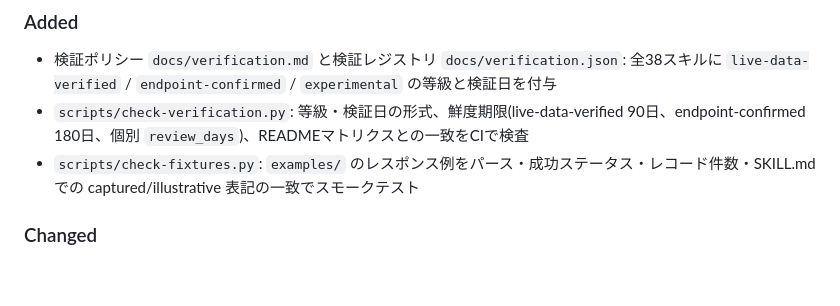
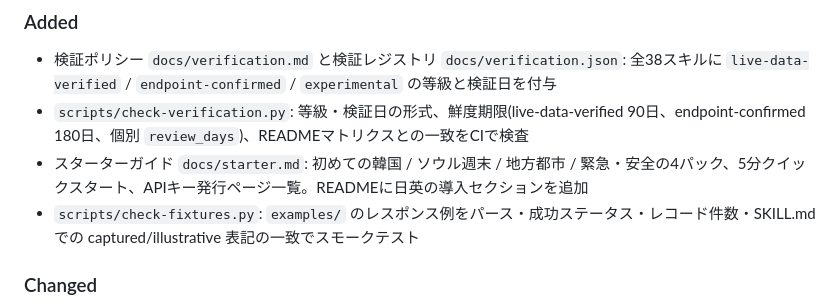
Before and after one commit to tahodev/tabi-skill, a Markdown page: CHANGELOG.md, the part around the change. Drawn GitHub-style; blank space fills up the shorter version.

Commit message:
docs: record starter guide in CHANGELOG

```diff
--- a/CHANGELOG.md
+++ b/CHANGELOG.md
@@ -13,6 +13,7 @@
 ### Added
 - 検証ポリシー `docs/verification.md` と検証レジストリ `docs/verification.json`: 全38スキルに `live-data-verified` / `endpoint-confirmed` / `experimental` の等級と検証日を付与
 - `scripts/check-verification.py`: 等級・検証日の形式、鮮度期限(live-data-verified 90日、endpoint-confirmed 180日、個別 `review_days`)、READMEマトリクスとの一致をCIで検査
+- スターターガイド `docs/starter.md`: 初めての韓国 / ソウル週末 / 地方都市 / 緊急・安全の4パック、5分クイックスタート、APIキー発行ページ一覧。READMEに日英の導入セクションを追加
 - `scripts/check-fixtures.py`: `examples/` のレスポンス例をパース・成功ステータス・レコード件数・SKILL.mdでの captured/illustrative 表記の一致でスモークテスト
 
 ### Changed
```
